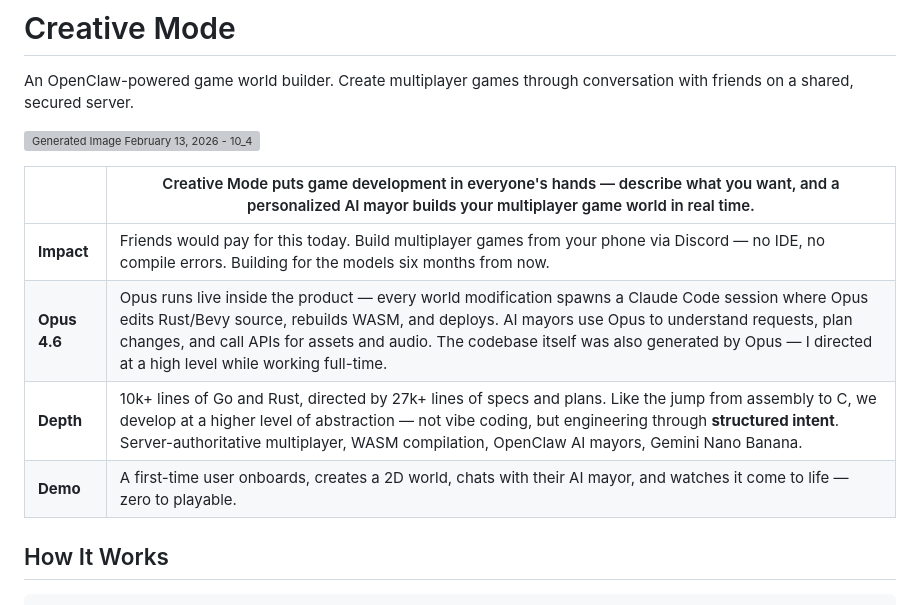
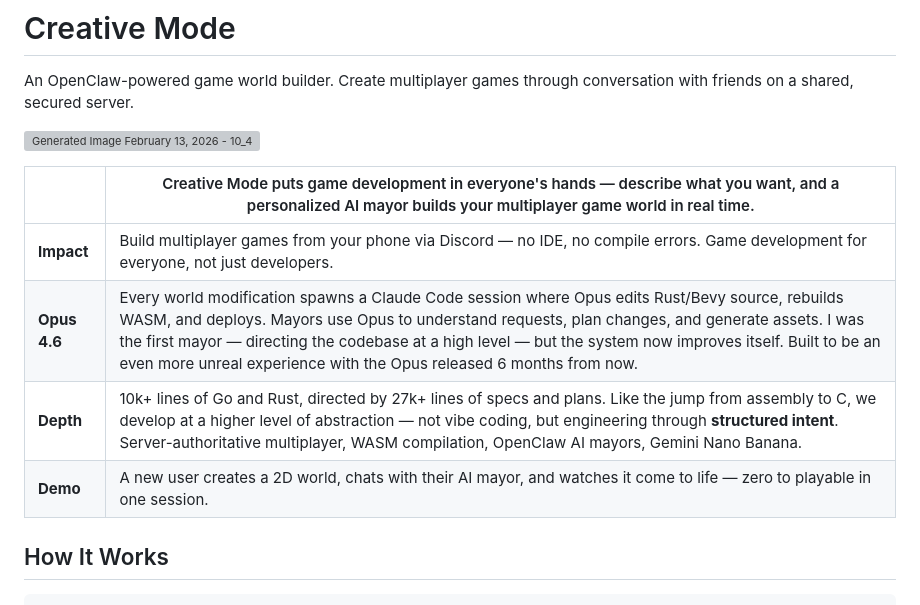
Before and after one commit to CoreyCole/creative-mode, a Markdown page: README.md, the part around the change. GitHub-like rendering; grey boxes are pictures that could not be loaded.

```diff
--- a/README.md
+++ b/README.md
@@ -6,10 +6,10 @@ An OpenClaw-powered game world builder. Create multiplayer games through convers
 
 | | Creative Mode puts game development in everyone's hands — describe what you want, and a personalized AI mayor builds your multiplayer game world in real time. |
 |---|---|
-| **Impact** | Friends would pay for this today. Build multiplayer games from your phone via Discord — no IDE, no compile errors. Building for the models six months from now. |
-| **Opus 4.6** | Opus runs live inside the product — every world modification spawns a Claude Code session where Opus edits Rust/Bevy source, rebuilds WASM, and deploys. AI mayors use Opus to understand requests, plan changes, and call APIs for assets and audio. The codebase itself was also generated by Opus — I directed at a high level while working full-time. |
+| **Impact** | Build multiplayer games from your phone via Discord — no IDE, no compile errors. Game development for everyone, not just developers. |
+| **Opus 4.6** | Every world modification spawns a Claude Code session where Opus edits Rust/Bevy source, rebuilds WASM, and deploys. Mayors use Opus to understand requests, plan changes, and generate assets. I was the first mayor — directing the codebase at a high level — but the system now improves itself. Built to be an even more unreal experience with the Opus released 6 months from now. |
 | **Depth** | 10k+ lines of Go and Rust, directed by 27k+ lines of specs and plans. Like the jump from assembly to C, we develop at a higher level of abstraction — not vibe coding, but engineering through **structured intent**. Server-authoritative multiplayer, WASM compilation, OpenClaw AI mayors, Gemini Nano Banana. |
-| **Demo** | A first-time user onboards, creates a 2D world, chats with their AI mayor, and watches it come to life — zero to playable. |
+| **Demo** | A new user creates a 2D world, chats with their AI mayor, and watches it come to life — zero to playable in one session. |
 
 ## How It Works
 
```
